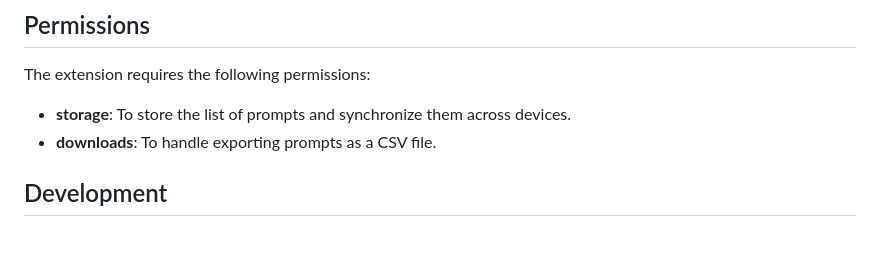
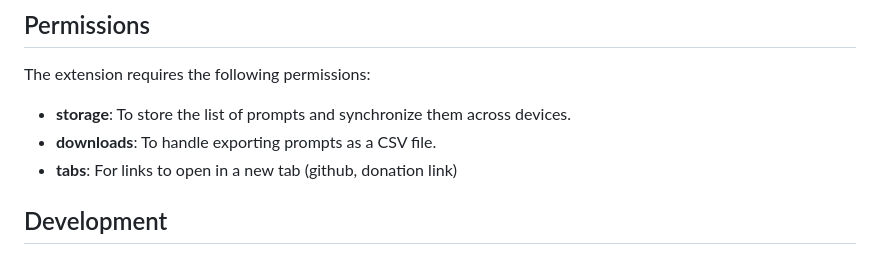
Before and after one commit to jonathanbertholet/promptmanager, a Markdown page: README.md, the part around the change. GitHub-like rendering.

Commit message:
Update README.md
permissions

```diff
--- a/README.md
+++ b/README.md
@@ -50,6 +50,7 @@ The extension requires the following permissions:
 
 - **storage**: To store the list of prompts and synchronize them across devices.
 - **downloads**: To handle exporting prompts as a CSV file.
+- **tabs**: For links to open in a new tab (github, donation link)
 
 ## Development
 
```
